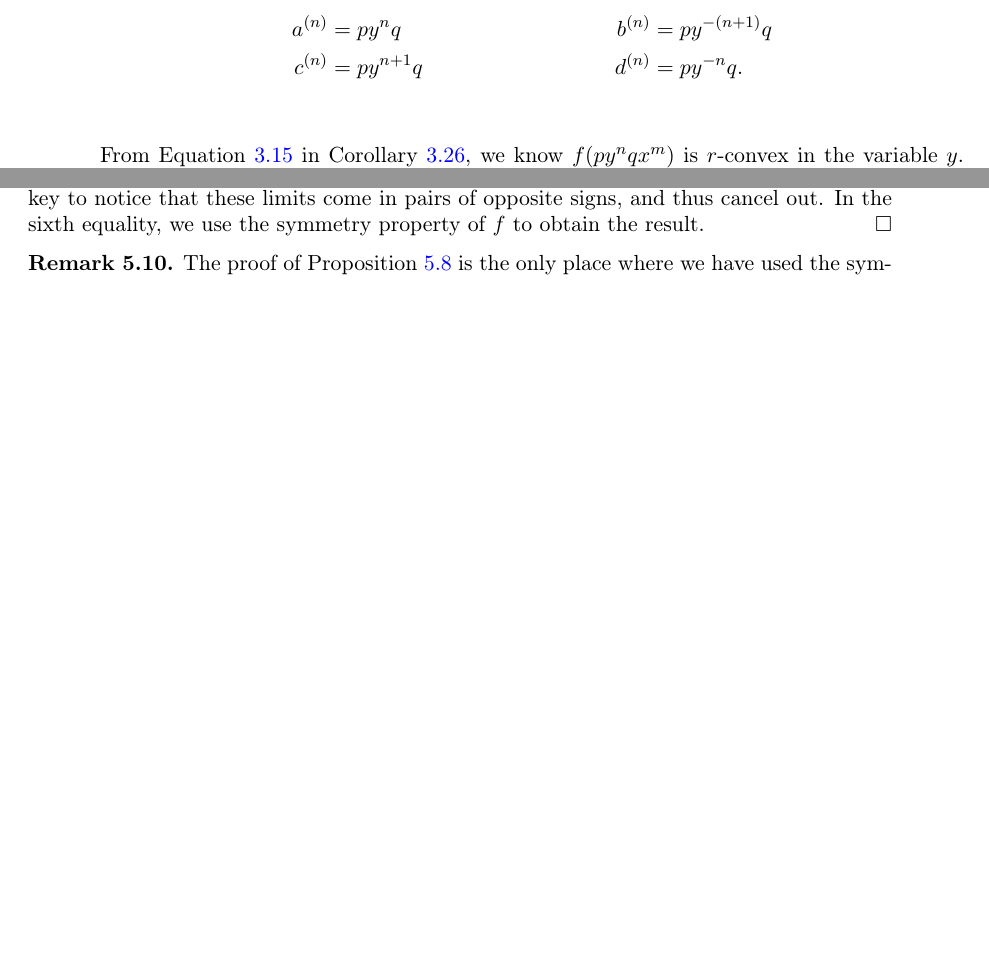
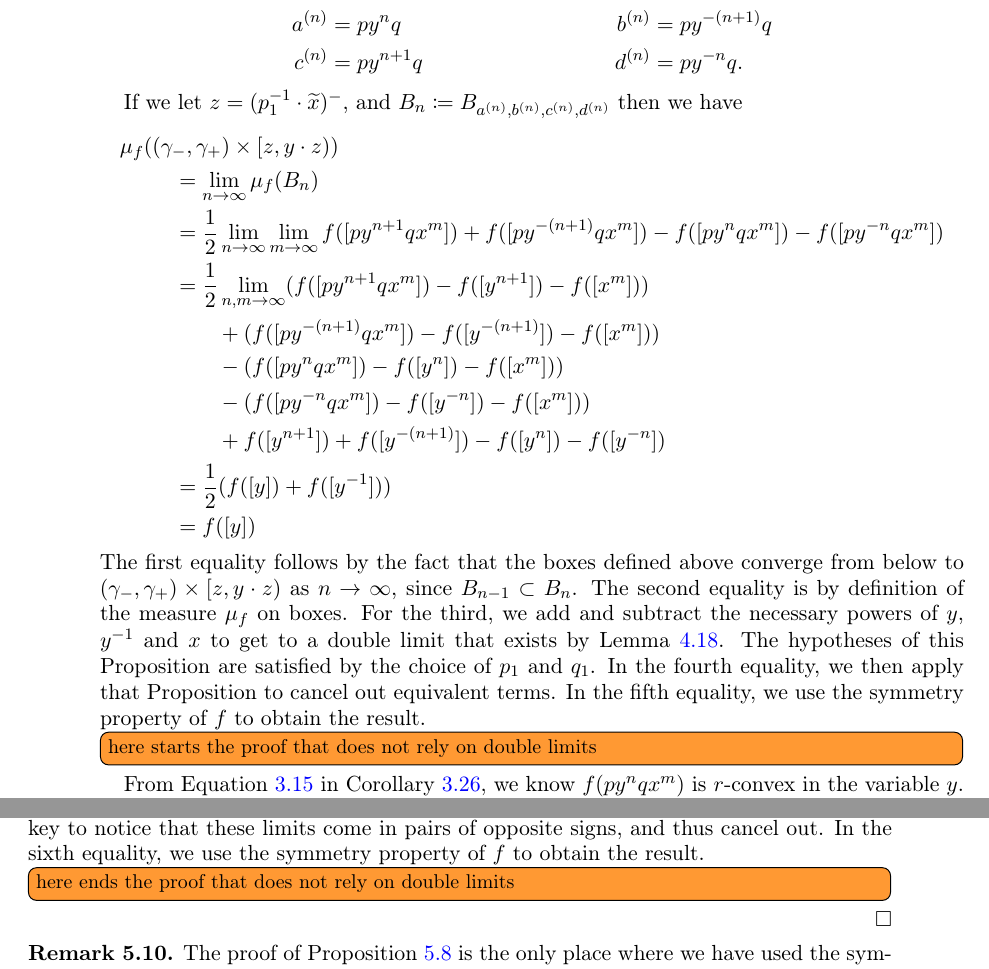
Before and after one commit to dpthurst/Currents-and-intersections, a LaTeX paper (Intersections.tex, which reads construct-current.tex): two parts of pages 48 and 49 of 84 before the commit and two parts of pages 48 and 49 of 85 after it, joined at a grey line, cut so that both start at the same text, the shorter picture padded with empty space. Compiled offline with pdfLaTeX.

Commit message:
Update on Overleaf.

```diff
--- a/construct-current.tex
+++ b/construct-current.tex
@@ -324,7 +324,39 @@ and set $p \coloneqq p_1$ and $q \coloneqq q_1$, we have right-handed boxes
   a^{(n)} &= p y^{n}   q &  b^{(n)} &= p y^{-(n+1)} q \\
   c^{(n)} &= p y^{n+1} q &  d^{(n)} &= p y^{-n} q.
 \end{align*}
+
+If we let $z=(p_1^{-1} \cdot \wt{x})^-$, and $B_n \coloneqq B_{a^{(n)}, b^{(n)}, c^{(n)}, d^{(n)}}$ then we have
+    \begin{multline*}
+      \mu_f((\gamma_-,\gamma_+) \times [z,y \cdot z)) \\
+      \begin{aligned}
+    &= \lim_{n\to\infty} \mu_f(B_n)  \\
+    &= \frac{1}{2}\lim_{n\to\infty} \lim_{m\to\infty}f([py^{n+1}qx^{m}]) + f([py^{-(n+1)}qx^{m}])-f([py^{n}qx^{m}]) - f([py^{-n}qx^{m}]) \\
+    &=\frac{1}{2}\lim_{n,m\to\infty}(f([py^{n+1}qx^{m}]) - f([y^{n+1}]) - f([x^m])) \\
+    &\qquad+ (f([py^{-(n+1)}qx^{m}])-f([y^{-(n+1)}]) -f([x^m])) \\
+    &\qquad-(f([py^{n}qx^{m}])-f([y^n])-f([x^m]))\\
+    &\qquad- (f([py^{-n}qx^{m}])-f([y^{-n}])-f([x^m])) \\
+    &\qquad+ f([y^{n+1}])+f([y^{-(n+1)}]) - f([y^n]) - f([y^{-n}])\\
+    &= \frac{1}{2}(f([y]) + f([y^{-1}]))\\
+    &=f([y])
+      \end{aligned}
+    \end{multline*}      The first equality follows by the fact that the boxes defined
+      above converge from below to $(\gamma_-,\gamma_+) \times [z,y
+      \cdot z)$ as $n \to \infty$, since $B_{n-1} \subset B_n$. The second equality is by
+      definition of the measure $\mu_f$ on boxes.
+      For the third, we add and subtract the necessary powers of~$y$,
+      $y^{-1}$ and $x$ to get to a double limit that exists by
+      Lemma~\ref{lem:additivity-limit-2}. The hypotheses of this Proposition are satisfied by the choice of $p_1$ and $q_1$.
+      In the fourth equality, we then apply that
+      Proposition to cancel out equivalent
+      terms. In the fifth equality, we use the symmetry property of~$f$ to obtain the result.
+
+
+
+\DMGtodo[inline]{here starts the proof that does not rely on double limits}
 From Equation~\ref{eq:axby-cross-m} in Corollary~\ref{cor:fund-axby}, we know $f(py^{n}qx^m)$ is $r$-convex in the variable $y$.
+
+
+
 Let $w \coloneqq y^r$.
 As a consequence, $f(pw^{n}qx^m)$ is mid convex in the variable $w$, i.e.,
 \begin{equation}
@@ -383,7 +415,9 @@ Now, if we let $z=(p_1^{-1} \cdot \wt{x})^-$, and replace $y$ by $w=y^r$ in the
      From Equation~\ref{eq:axby-cross-m} in Corollary~\ref{cor:fund-axby} and Lemma~\ref{lem:additivity-limit-2}, they are mid-convex bounded functions of $n$.
      Therefore, by Lemma~\ref{lem:limitconvex},  the bracketed terms have well-defined limits in $n$. It is key to notice that these limits come in pairs of opposite signs, and thus cancel out.
        In the sixth equality, we use the symmetry property of~$f$ to obtain the result.
+       \DMGtodo[inline]{here ends the proof that does not rely on double limits}
 \end{proof}
+
 
 \begin{remark}
 The proof of Proposition~\ref{prop:recoverintersection} is the only place where we have used the symmetry condition of $f$. This condition is crucial to recover curve functionals as intersection numbers, as we explain in Section~\ref{sec:asymmetric}.
```
